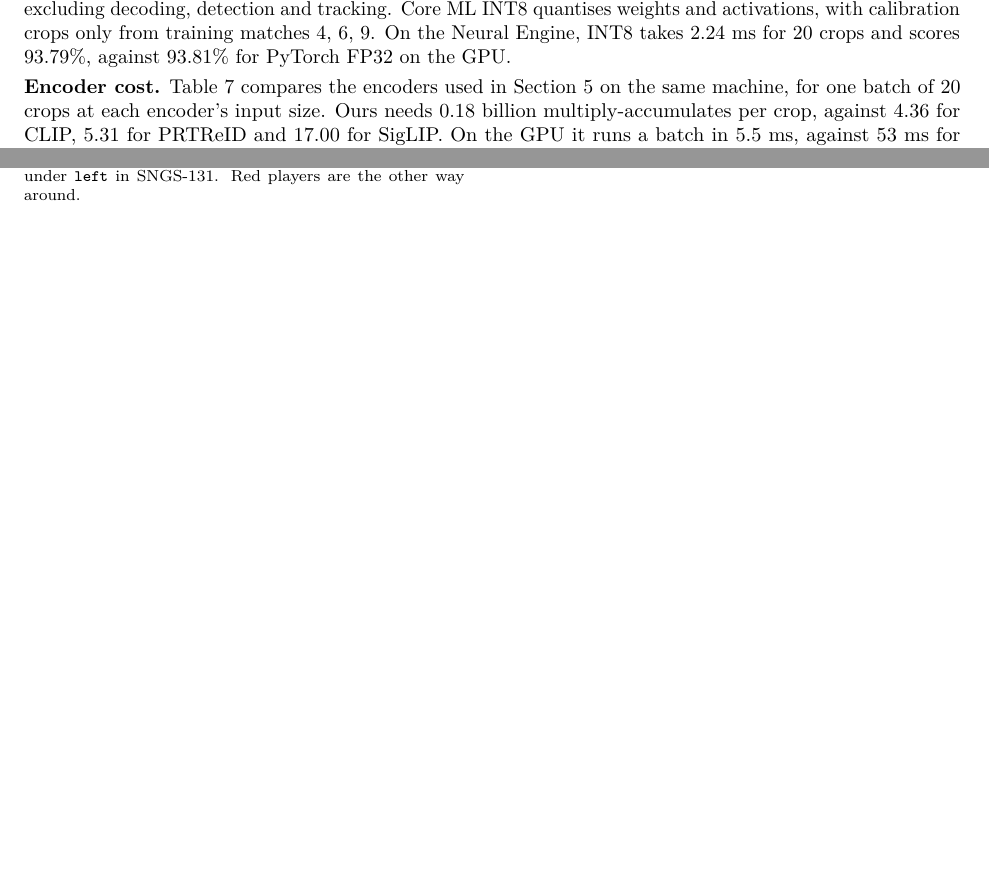
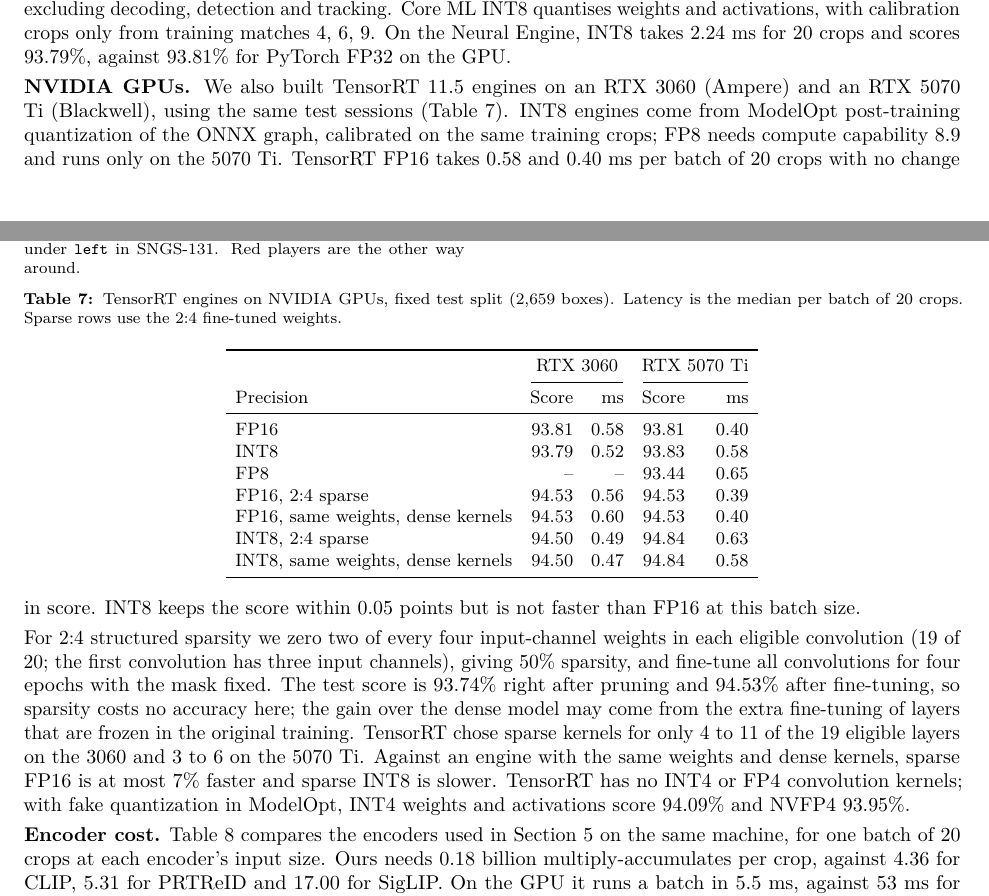
Before and after one commit to Hmenez3s/few-shot-team-goalkeeper-assignment, a LaTeX paper (paper/main.tex): two parts of pages 6 and 7 of 9, joined at a grey line, cut so that both start at the same text, the shorter picture padded with empty space. Compiled offline with pdfLaTeX.

Commit message:
docs: report tensorrt precisions and 2:4 sparsity on nvidia gpus

```diff
--- a/paper/main.tex
+++ b/paper/main.tex
@@ -301,6 +301,32 @@ Core ML Neural Engine & INT8 & 93.79 & 96.69 & \textbf{2.24} \\
 \end{tabular}
 \end{table}
 
+\textbf{NVIDIA GPUs.} We also built TensorRT~11.5 engines on an RTX 3060 (Ampere) and an RTX 5070 Ti (Blackwell), using the same test sessions (Table~\ref{tab:nvidia}). INT8 engines come from ModelOpt post-training quantization of the ONNX graph, calibrated on the same training crops; FP8 needs compute capability 8.9 and runs only on the 5070 Ti. TensorRT FP16 takes 0.58 and 0.40 ms per batch of 20 crops with no change in score. INT8 keeps the score within 0.05 points but is not faster than FP16 at this batch size.
+
+For 2:4 structured sparsity we zero two of every four input-channel weights in each eligible convolution (19 of 20; the first convolution has three input channels), giving 50\% sparsity, and fine-tune all convolutions for four epochs with the mask fixed. The test score is 93.74\% right after pruning and 94.53\% after fine-tuning, so sparsity costs no accuracy here; the gain over the dense model may come from the extra fine-tuning of layers that are frozen in the original training. TensorRT chose sparse kernels for only 4 to 11 of the 19 eligible layers on the 3060 and 3 to 6 on the 5070 Ti. Against an engine with the same weights and dense kernels, sparse FP16 is at most 7\% faster and sparse INT8 is slower. TensorRT has no INT4 or FP4 convolution kernels; with fake quantization in ModelOpt, INT4 weights and activations score 94.09\% and NVFP4 93.95\%.
+
+\begin{table}[tbp]
+\centering
+\caption{TensorRT engines on NVIDIA GPUs, fixed test split (2,659 boxes). Latency is the median per batch of 20 crops. Sparse rows use the 2:4 fine-tuned weights.}
+\label{tab:nvidia}
+\small
+\begin{tabular}{lrrrr}
+\toprule
+ & \multicolumn{2}{c}{RTX 3060} & \multicolumn{2}{c}{RTX 5070 Ti} \\
+\cmidrule(lr){2-3}\cmidrule(lr){4-5}
+Precision & Score & ms & Score & ms \\
+\midrule
+FP16 & 93.81 & 0.58 & 93.81 & 0.40 \\
+INT8 & 93.79 & 0.52 & 93.83 & 0.58 \\
+FP8 & -- & -- & 93.44 & 0.65 \\
+FP16, 2:4 sparse & 94.53 & 0.56 & 94.53 & 0.39 \\
+FP16, same weights, dense kernels & 94.53 & 0.60 & 94.53 & 0.40 \\
+INT8, 2:4 sparse & 94.50 & 0.49 & 94.84 & 0.63 \\
+INT8, same weights, dense kernels & 94.50 & 0.47 & 94.84 & 0.58 \\
+\bottomrule
+\end{tabular}
+\end{table}
+
 \textbf{Encoder cost.} Table~\ref{tab:cost} compares the encoders used in Section~\ref{sec:results} on the same machine, for one batch of 20 crops at each encoder's input size. Ours needs 0.18 billion multiply-accumulates per crop, against 4.36 for CLIP, 5.31 for PRTReID and 17.00 for SigLIP. On the GPU it runs a batch in 5.5 ms, against 53 ms for CLIP and 194 ms for SigLIP; on the CPU it ties with CLIP. PRTReID requires PyTorch 1.13.1, which fails on this GPU, so it was timed on the CPU in that version, where our encoder takes 123 ms. The Roboflow pipeline adds UMAP and K-means once per clip (about 21 ms after the first call).
 
 \begin{table}[tbp]
```
Also changed, not shown: README.md, experiments/README.md, paper/main.pdf, results/README.md.
